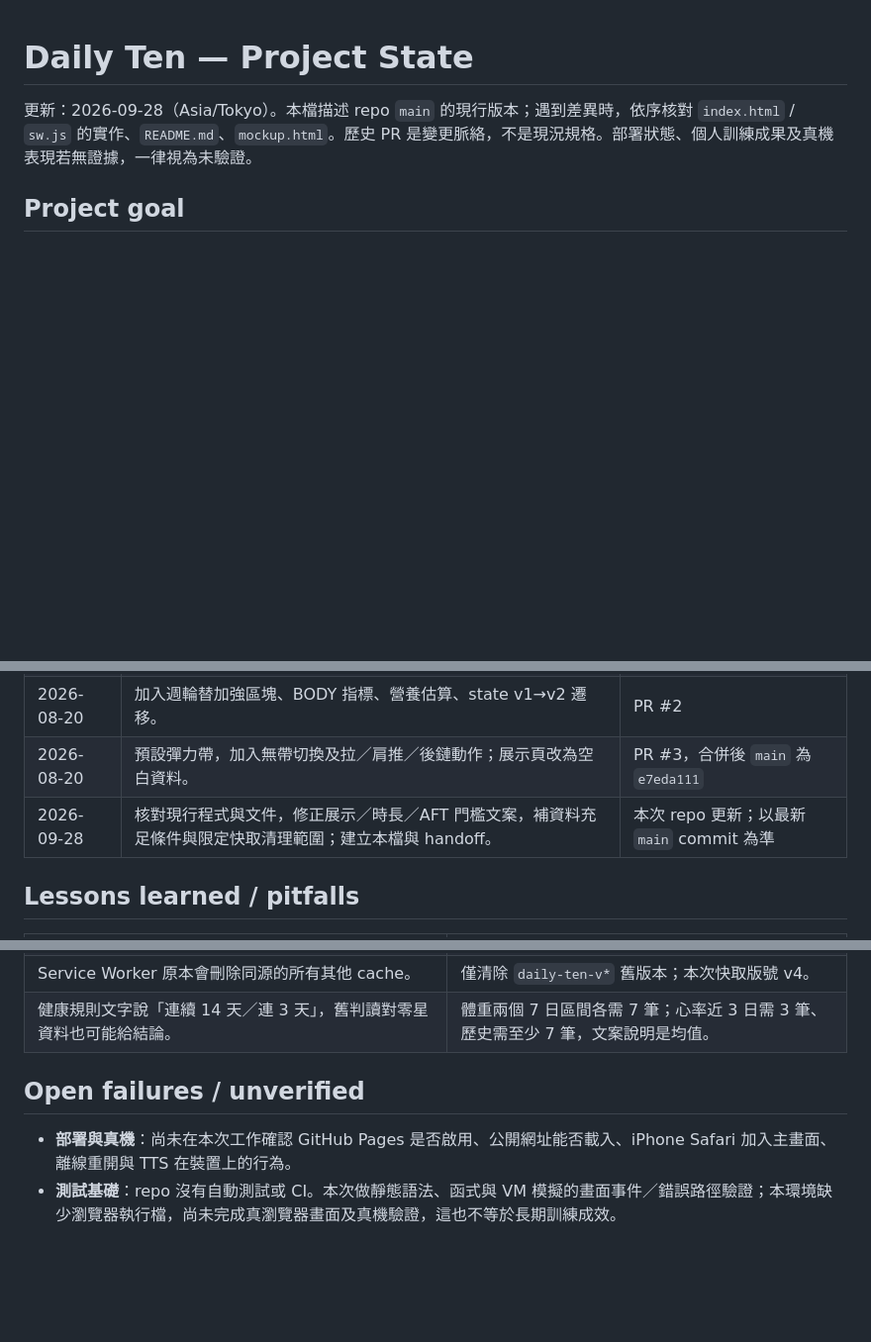
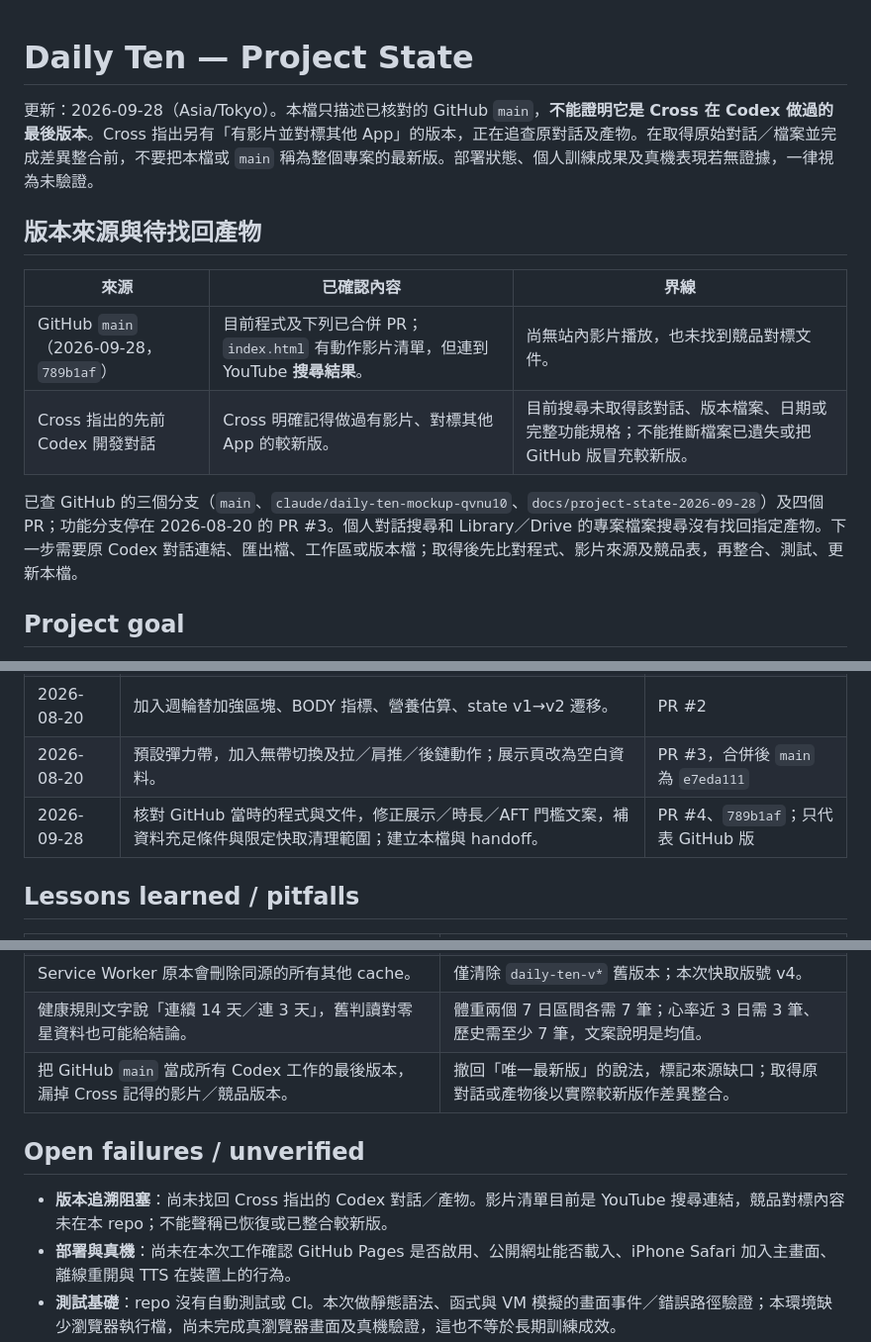
Before and after one commit to cc4wang-ui/daily-ten, a Markdown page: PROJECT_STATE.md, 3 parts joined by grey strips. Shown at 99% size. Rendered like a GitHub page; blank space fills up the shorter version.

Commit message:
Clarify unrecovered Codex version in PROJECT_STATE.md

```diff
--- a/PROJECT_STATE.md
+++ b/PROJECT_STATE.md
@@ -1,6 +1,15 @@
 # Daily Ten — Project State
 
-更新：2026-09-28（Asia/Tokyo）。本檔描述 repo `main` 的現行版本；遇到差異時，依序核對 `index.html` / `sw.js` 的實作、`README.md`、`mockup.html`。歷史 PR 是變更脈絡，不是現況規格。部署狀態、個人訓練成果及真機表現若無證據，一律視為未驗證。
+更新：2026-09-28（Asia/Tokyo）。本檔只描述已核對的 GitHub `main`，**不能證明它是 Cross 在 Codex 做過的最後版本**。Cross 指出另有「有影片並對標其他 App」的版本，正在追查原對話及產物。在取得原始對話／檔案並完成差異整合前，不要把本檔或 `main` 稱為整個專案的最新版。部署狀態、個人訓練成果及真機表現若無證據，一律視為未驗證。
+
+## 版本來源與待找回產物
+
+| 來源 | 已確認內容 | 界線 |
+|---|---|---|
+| GitHub `main`（2026-09-28，`789b1af`） | 目前程式及下列已合併 PR；`index.html` 有動作影片清單，但連到 YouTube **搜尋結果**。 | 尚無站內影片播放，也未找到競品對標文件。 |
+| Cross 指出的先前 Codex 開發對話 | Cross 明確記得做過有影片、對標其他 App 的較新版。 | 目前搜尋未取得該對話、版本檔案、日期或完整功能規格；不能推斷檔案已遺失或把 GitHub 版冒充較新版。 |
+
+已查 GitHub 的三個分支（`main`、`claude/daily-ten-mockup-qvnu10`、`docs/project-state-2026-09-28`）及四個 PR；功能分支停在 2026-08-20 的 PR #3。個人對話搜尋和 Library／Drive 的專案檔案搜尋沒有找回指定產物。下一步需要原 Codex 對話連結、匯出檔、工作區或版本檔；取得後先比對程式、影片來源及競品表，再整合、測試、更新本檔。
 
 ## Project goal
 
@@ -32,7 +41,7 @@
 | 2026-08-17 | 加入獨立展示頁。 | PR #1 |
 | 2026-08-20 | 加入週輪替加強區塊、BODY 指標、營養估算、state v1→v2 遷移。 | PR #2 |
 | 2026-08-20 | 預設彈力帶，加入無帶切換及拉／肩推／後鏈動作；展示頁改為空白資料。 | PR #3，合併後 `main` 為 `e7eda111` |
-| 2026-09-28 | 核對現行程式與文件，修正展示／時長／AFT 門檻文案，補資料充足條件與限定快取清理範圍；建立本檔與 handoff。 | 本次 repo 更新；以最新 `main` commit 為準 |
+| 2026-09-28 | 核對 GitHub 當時的程式與文件，修正展示／時長／AFT 門檻文案，補資料充足條件與限定快取清理範圍；建立本檔與 handoff。 | PR #4、`789b1af`；只代表 GitHub 版 |
 
 ## Lessons learned / pitfalls
 
@@ -44,9 +53,11 @@
 | Setup 舊文案仍稱器材只有毛巾；manifest 仍稱徒手。 | 與預設彈力帶及無帶替代模式對齊。 |
 | Service Worker 原本會刪除同源的所有其他 cache。 | 僅清除 `daily-ten-v*` 舊版本；本次快取版號 v4。 |
 | 健康規則文字說「連續 14 天／連 3 天」，舊判讀對零星資料也可能給結論。 | 體重兩個 7 日區間各需 7 筆；心率近 3 日需 3 筆、歷史需至少 7 筆，文案說明是均值。 |
+| 把 GitHub `main` 當成所有 Codex 工作的最後版本，漏掉 Cross 記得的影片／競品版本。 | 撤回「唯一最新版」的說法，標記來源缺口；取得原對話或產物後以實際較新版作差異整合。 |
 
 ## Open failures / unverified
 
+- **版本追溯阻塞**：尚未找回 Cross 指出的 Codex 對話／產物。影片清單目前是 YouTube 搜尋連結，競品對標內容未在本 repo；不能聲稱已恢復或已整合較新版。
 - **部署與真機**：尚未在本次工作確認 GitHub Pages 是否啟用、公開網址能否載入、iPhone Safari 加入主畫面、離線重開與 TTS 在裝置上的行為。
 - **測試基礎**：repo 沒有自動測試或 CI。本次做靜態語法、函式與 VM 模擬的畫面事件／錯誤路徑驗證；本環境缺少瀏覽器執行檔，尚未完成真瀏覽器畫面及真機驗證，這也不等於長期訓練成效。
 - **產品範圍決策**：是否繼續使用 17–21 歲男性三項門檻作個人挑戰，或改依實際年齡顯示官方分數，需使用者決定。正式 AFT 的另兩項未實作。
```
Also changed, not shown: other parts of PROJECT_STATE.md (+1 -1 lines).
